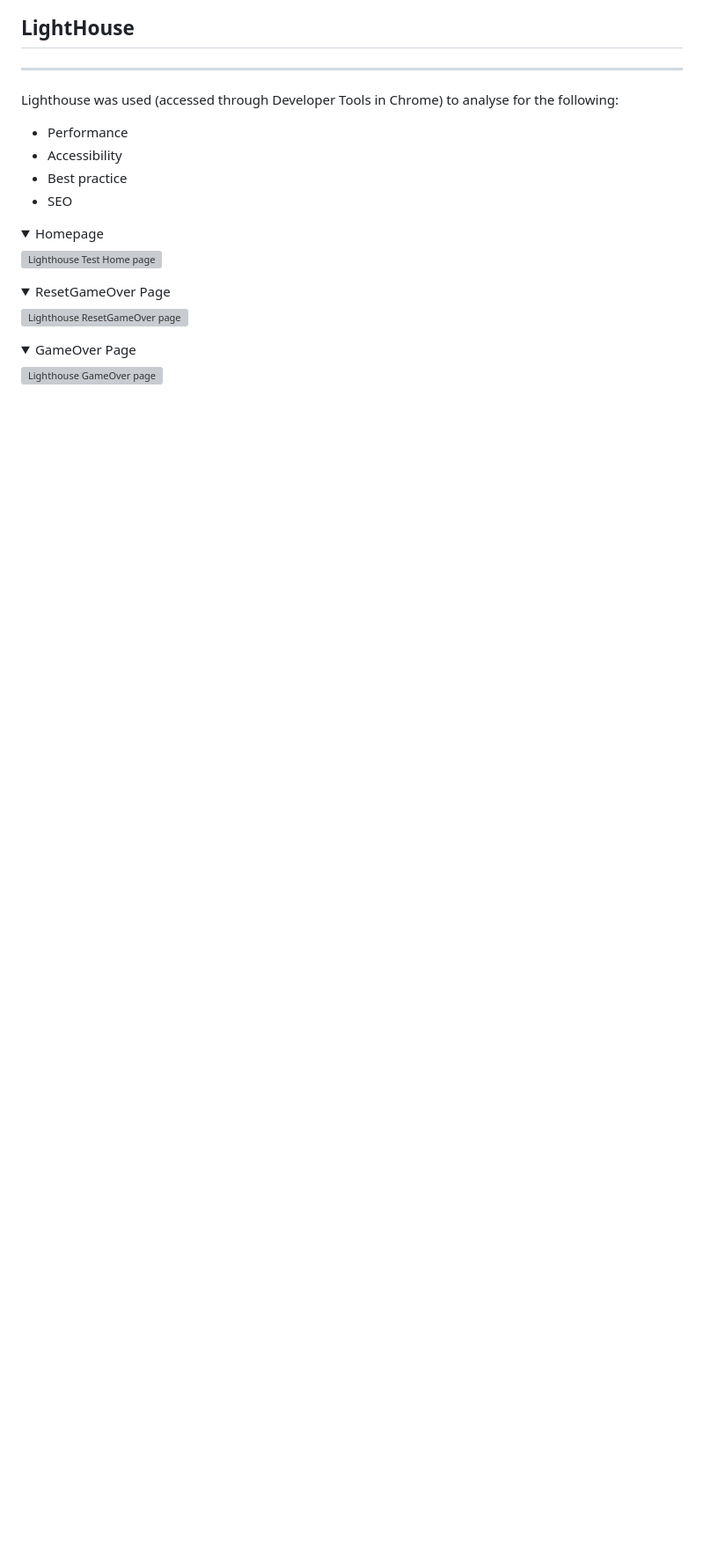
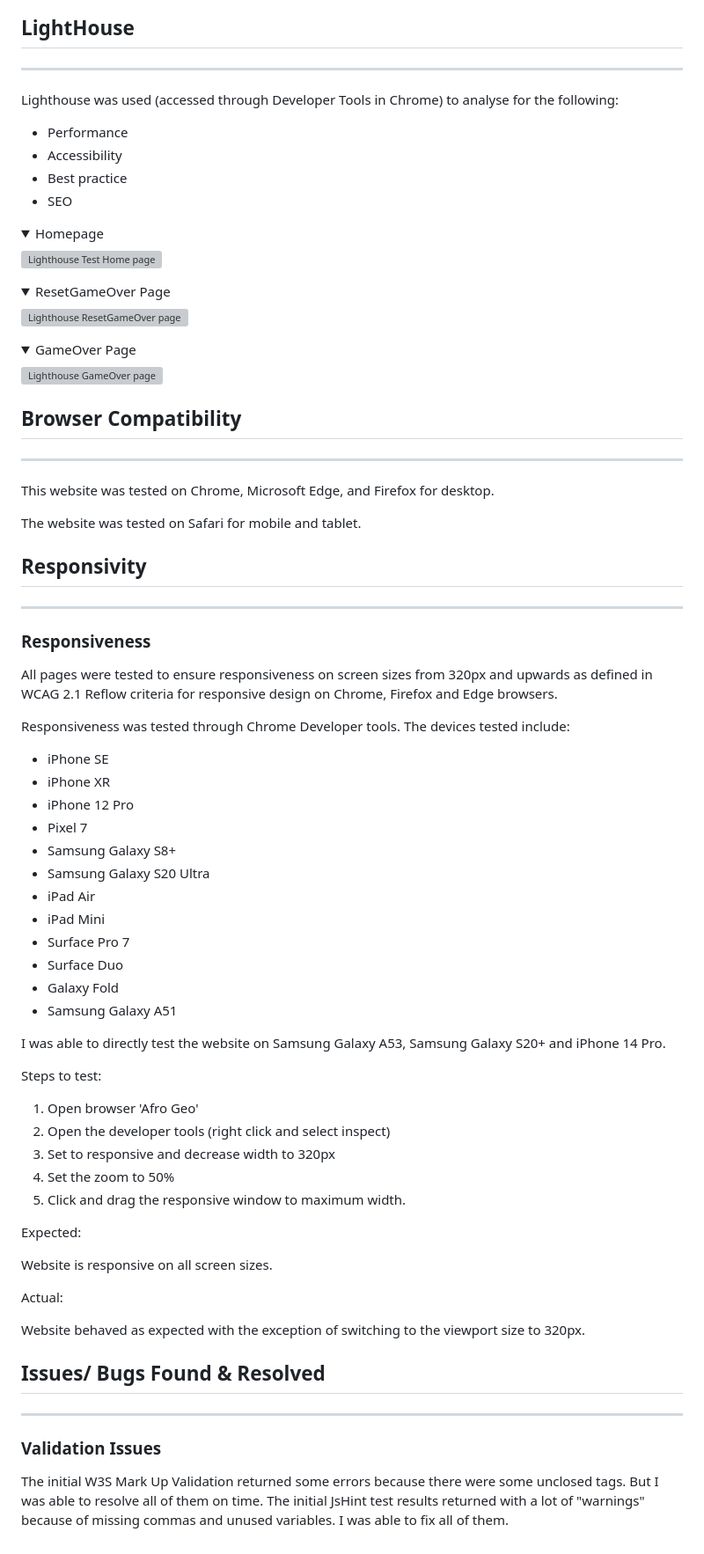
Before and after one commit to Amba2018/afro-geo, a Markdown page: Testing.md, the part around the change. Shown at 88% size. Drawn GitHub-style; folded sections open; blank space fills up the shorter version; grey boxes are pictures that could not be loaded.

Commit message:
Add Responsiveness to testing

```diff
--- a/Testing.md
+++ b/Testing.md
@@ -109,3 +109,65 @@ Lighthouse was used (accessed through Developer Tools in Chrome) to analyse for
 ![Lighthouse GameOver page](assets/images/readme_images/Lighthouse2.png)
 
 </details>
+
+
+## Browser Compatibility
+
+---
+
+This website was tested on Chrome, Microsoft Edge, and Firefox for desktop.
+
+The website was tested on Safari for mobile and tablet.
+
+
+## Responsivity
+
+---
+
+### Responsiveness
+
+All pages were tested to ensure responsiveness on screen sizes from 320px and upwards as defined in WCAG 2.1 Reflow criteria for responsive design on Chrome, Firefox and Edge browsers.
+
+Responsiveness was tested through Chrome Developer tools. The devices tested include:
+
+- iPhone SE
+- iPhone XR
+- iPhone 12 Pro
+- Pixel 7
+- Samsung Galaxy S8+
+- Samsung Galaxy S20 Ultra
+- iPad Air
+- iPad Mini
+- Surface Pro 7
+- Surface Duo
+- Galaxy Fold
+- Samsung Galaxy A51
+
+I was able to directly test the website on Samsung Galaxy A53, Samsung Galaxy S20+ and iPhone 14 Pro.
+
+Steps to test:
+
+1. Open browser 'Afro Geo'
+2. Open the developer tools (right click and select inspect)
+3. Set to responsive and decrease width to 320px
+4. Set the zoom to 50%
+5.  Click and drag the responsive window to maximum width.
+
+
+Expected:
+
+Website is responsive on all screen sizes.
+
+Actual:
+
+Website behaved as expected with the exception of switching to the viewport size to 320px.
+
+
+## Issues/ Bugs Found & Resolved
+
+---
+
+### Validation Issues
+
+The initial W3S Mark Up Validation returned some errors because there were some unclosed tags. But I was able to resolve all of them on time.
+The initial JsHint test results returned with a lot of "warnings" because of missing commas and unused variables. I was able to fix all of them.
```
